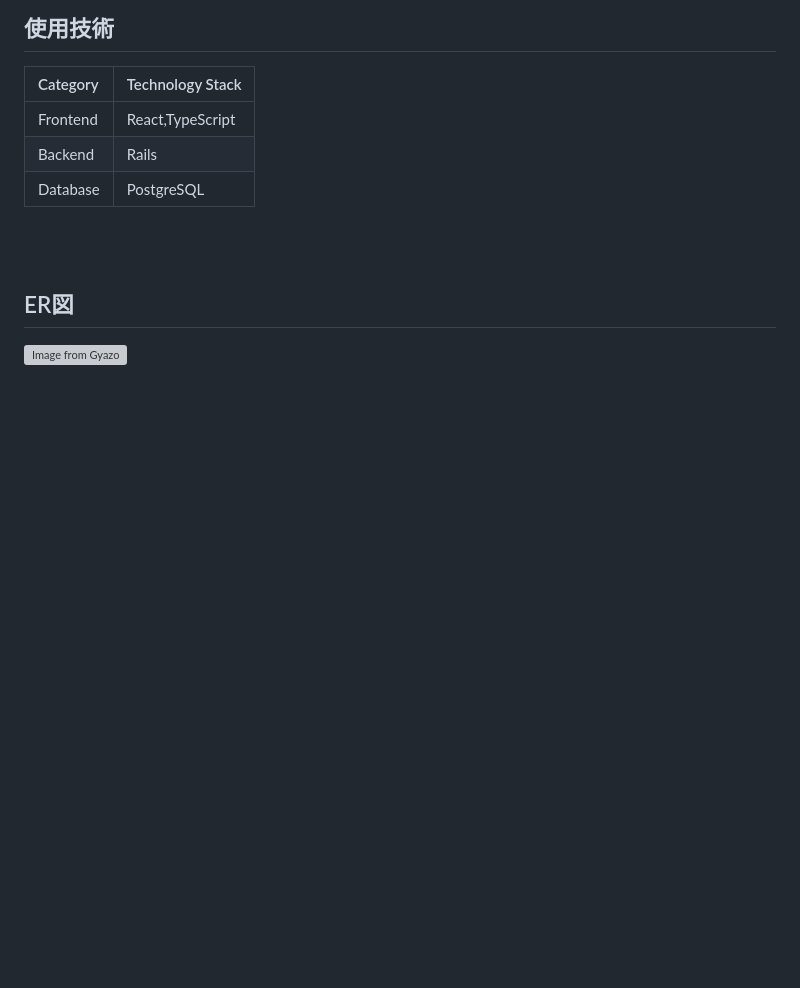
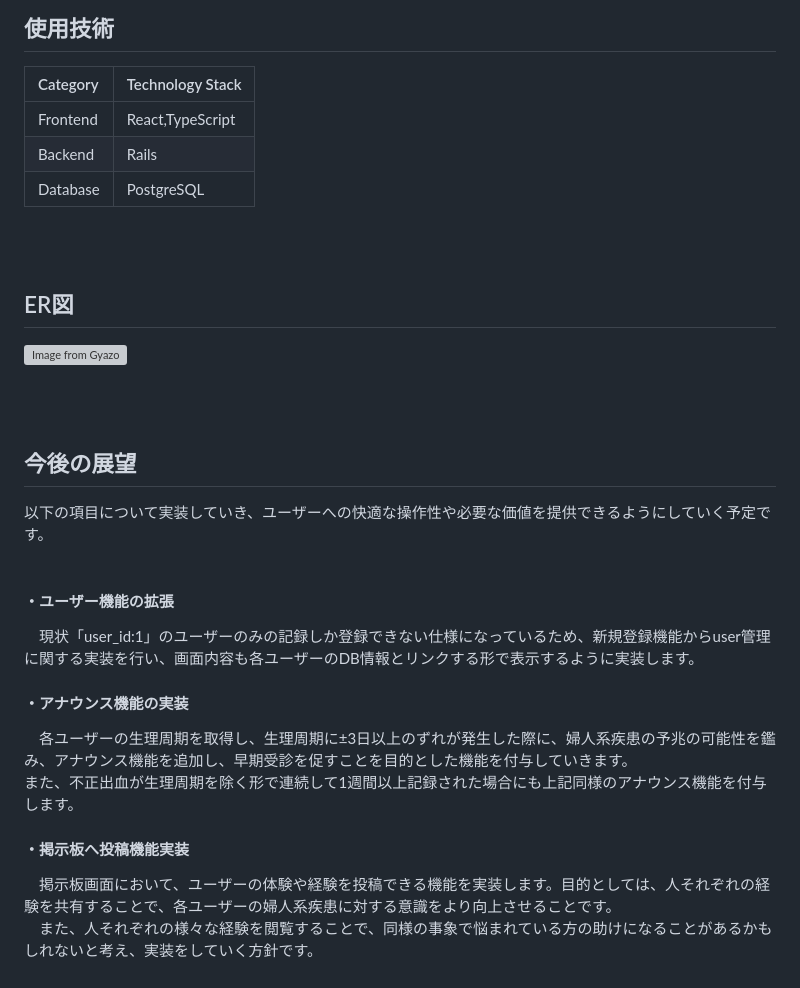
Before and after one commit to kiinoharu/chamomile_app, a Markdown page: README.md, the part around the change. GitHub-like rendering; blank space fills up the shorter version; grey boxes are pictures that could not be loaded.

```diff
--- a/README.md
+++ b/README.md
@@ -37,3 +37,17 @@
 
 ## ER図
 [![Image from Gyazo](https://i.gyazo.com/53b8462c719d2ae1ed8573dba3735987.png)](https://gyazo.com/53b8462c719d2ae1ed8573dba3735987)
+
+<br><br>
+
+## 今後の展望
+以下の項目について実装していき、ユーザーへの快適な操作性や必要な価値を提供できるようにしていく予定です。
+<br><br>
+#### ・ユーザー機能の拡張
+　現状「user_id:1」のユーザーのみの記録しか登録できない仕様になっているため、新規登録機能からuser管理に関する実装を行い、画面内容も各ユーザーのDB情報とリンクする形で表示するように実装します。<br>
+#### ・アナウンス機能の実装
+　各ユーザーの生理周期を取得し、生理周期に±3日以上のずれが発生した際に、婦人系疾患の予兆の可能性を鑑み、アナウンス機能を追加し、早期受診を促すことを目的とした機能を付与していきます。<br>
+ また、不正出血が生理周期を除く形で連続して1週間以上記録された場合にも上記同様のアナウンス機能を付与します。<br>
+#### ・掲示板へ投稿機能実装
+　掲示板画面において、ユーザーの体験や経験を投稿できる機能を実装します。目的としては、人それぞれの経験を共有することで、各ユーザーの婦人系疾患に対する意識をより向上させることです。<br>
+ 　また、人それぞれの様々な経験を閲覧することで、同様の事象で悩まれている方の助けになることがあるかもしれないと考え、実装をしていく方針です。
```
